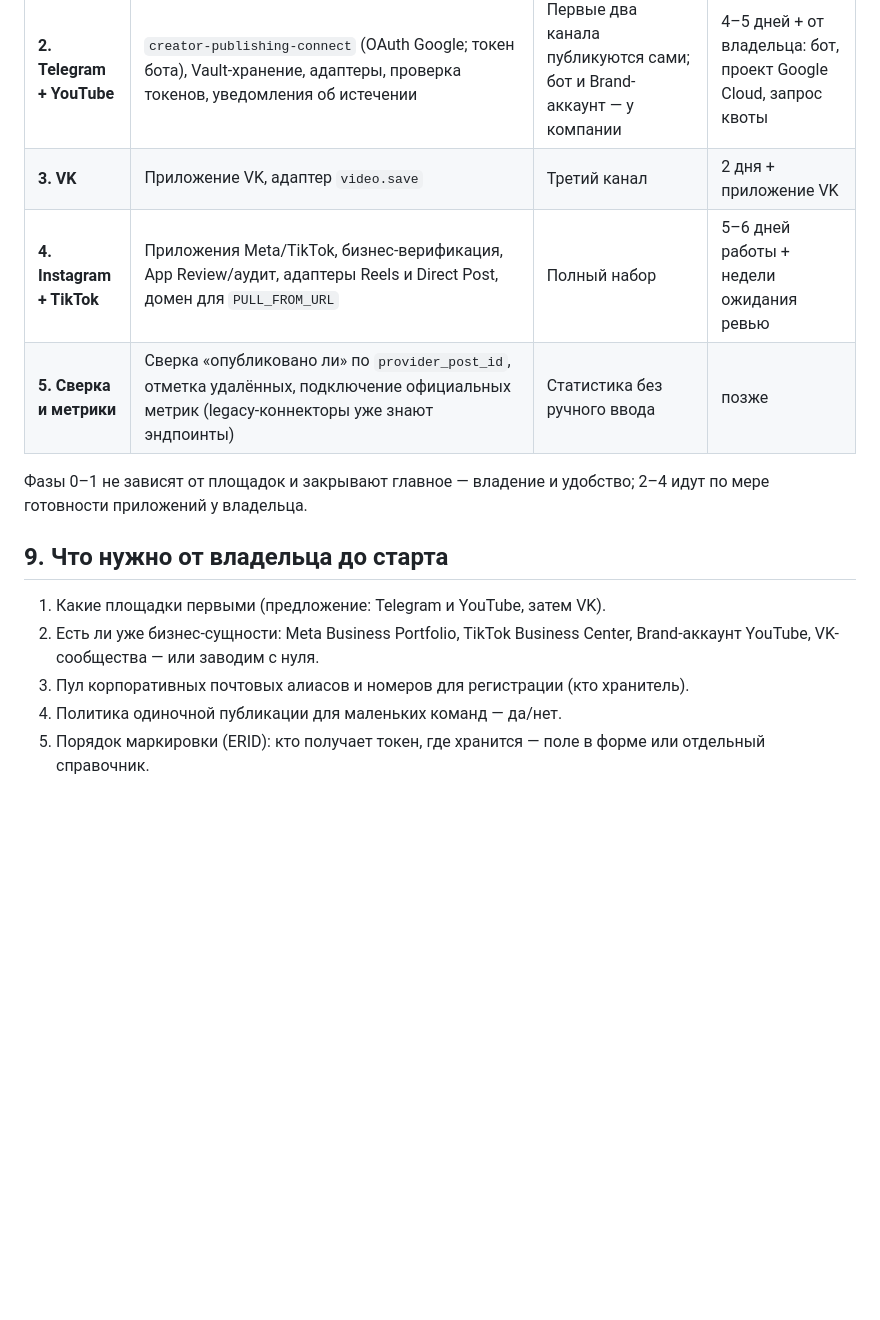
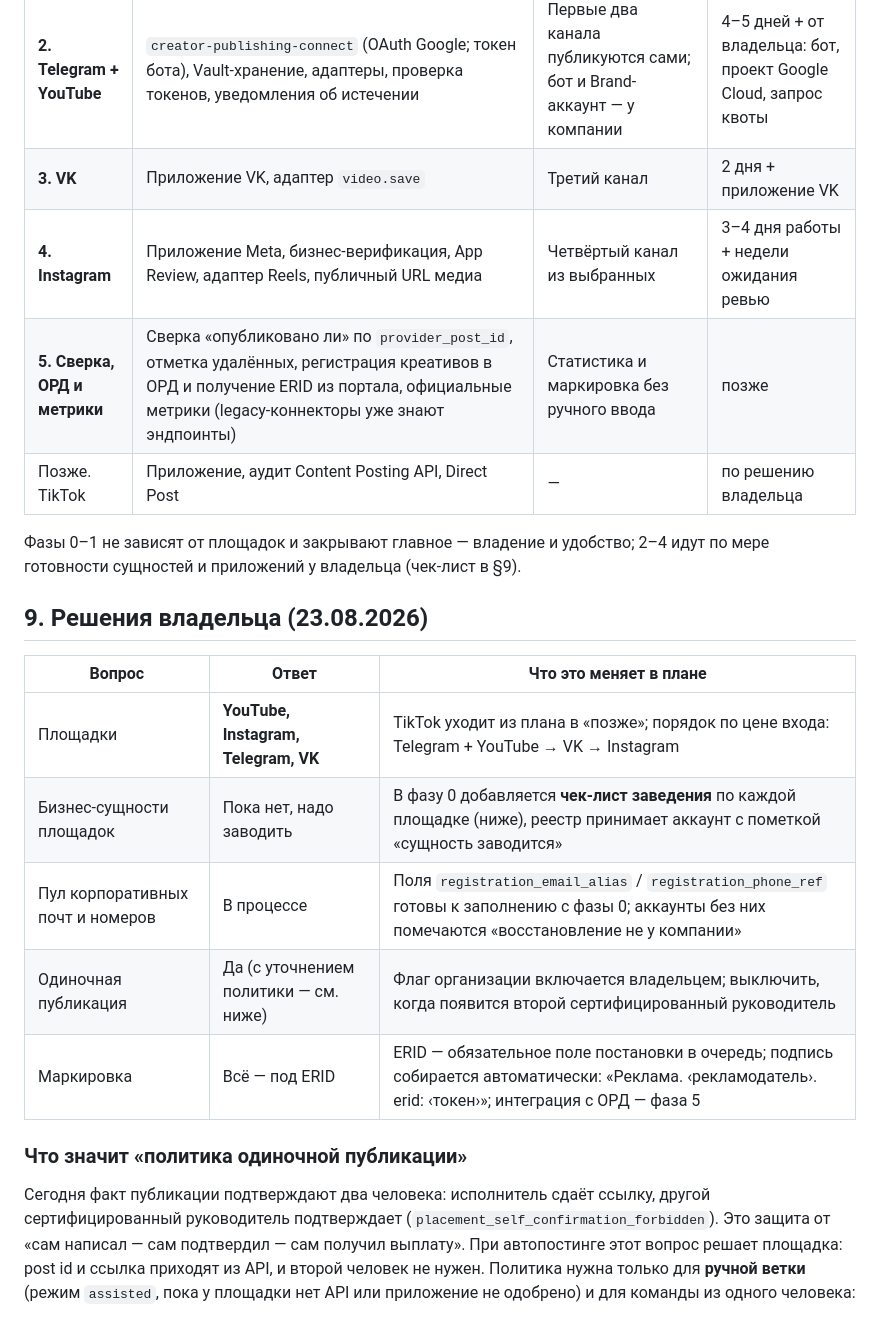
Before and after one commit to Alisia777/ContentEngine, a Markdown page: docs/PUBLISHING_ACCOUNTS_CONTOUR_2026-08-23.md, the part around one of its changes. Rendered like a GitHub page; blank space fills up the shorter version.

Commit message:
Publishing contour: record owner decisions (platforms, entities, solo policy, ERID)
Co-Authored-By: Claude Fable 5 <noreply@anthropic.com>

```diff
--- a/docs/PUBLISHING_ACCOUNTS_CONTOUR_2026-08-23.md
+++ b/docs/PUBLISHING_ACCOUNTS_CONTOUR_2026-08-23.md
@@ -224,18 +224,30 @@ URL — правило `sanitize_payload` из legacy), `idempotency_key`, `crea
 | **1. Очередь и воркер** | `publishing_jobs/events`, `creator_enqueue_publishing_job`, `system_claim/complete`, cron-диспетчер, экран постановки в очередь с маркировкой и временем, режим `assisted` как первый «адаптер» | Ручное размещение за две минуты: файл, текст, ссылка — в одном месте; расписание живое | 3–4 дня |
 | **2. Telegram + YouTube** | `creator-publishing-connect` (OAuth Google; токен бота), Vault-хранение, адаптеры, проверка токенов, уведомления об истечении | Первые два канала публикуются сами; бот и Brand-аккаунт — у компании | 4–5 дней + от владельца: бот, проект Google Cloud, запрос квоты |
 | **3. VK** | Приложение VK, адаптер `video.save` | Третий канал | 2 дня + приложение VK |
-| **4. Instagram + TikTok** | Приложения Meta/TikTok, бизнес-верификация, App Review/аудит, адаптеры Reels и Direct Post, домен для `PULL_FROM_URL` | Полный набор | 5–6 дней работы + недели ожидания ревью |
-| **5. Сверка и метрики** | Сверка «опубликовано ли» по `provider_post_id`, отметка удалённых, подключение официальных метрик (legacy-коннекторы уже знают эндпоинты) | Статистика без ручного ввода | позже |
+| **4. Instagram** | Приложение Meta, бизнес-верификация, App Review, адаптер Reels, публичный URL медиа | Четвёртый канал из выбранных | 3–4 дня работы + недели ожидания ревью |
+| **5. Сверка, ОРД и метрики** | Сверка «опубликовано ли» по `provider_post_id`, отметка удалённых, регистрация креативов в ОРД и получение ERID из портала, официальные метрики (legacy-коннекторы уже знают эндпоинты) | Статистика и маркировка без ручного ввода | позже |
+| Позже. TikTok | Приложение, аудит Content Posting API, Direct Post | — | по решению владельца |
 
 Фазы 0–1 не зависят от площадок и закрывают главное — владение и удобство;
-2–4 идут по мере готовности приложений у владельца.
+2–4 идут по мере готовности сущностей и приложений у владельца (чек-лист в §9).
 
-## 9. Что нужно от владельца до старта
+## 9. Решения владельца (23.08.2026)
 
-1. Какие площадки первыми (предложение: Telegram и YouTube, затем VK).
-2. Есть ли уже бизнес-сущности: Meta Business Portfolio, TikTok Business
-   Center, Brand-аккаунт YouTube, VK-сообщества — или заводим с нуля.
-3. Пул корпоративных почтовых алиасов и номеров для регистрации (кто хранитель).
-4. Политика одиночной публикации для маленьких команд — да/нет.
-5. Порядок маркировки (ERID): кто получает токен, где хранится — поле в форме
-   или отдельный справочник.
+| Вопрос | Ответ | Что это меняет в плане |
+|---|---|---|
+| Площадки | **YouTube, Instagram, Telegram, VK** | TikTok уходит из плана в «позже»; порядок по цене входа: Telegram + YouTube → VK → Instagram |
+| Бизнес-сущности площадок | Пока нет, надо заводить | В фазу 0 добавляется **чек-лист заведения** по каждой площадке (ниже), реестр принимает аккаунт с пометкой «сущность заводится» |
+| Пул корпоративных почт и номеров | В процессе | Поля `registration_email_alias` / `registration_phone_ref` готовы к заполнению с фазы 0; аккаунты без них помечаются «восстановление не у компании» |
+| Одиночная публикация | Да (с уточнением политики — см. ниже) | Флаг организации включается владельцем; выключить, когда появится второй сертифицированный руководитель |
+| Маркировка | Всё — под ERID | ERID — обязательное поле постановки в очередь; подпись собирается автоматически: «Реклама. ‹рекламодатель›. erid: ‹токен›»; интеграция с ОРД — фаза 5 |
+
+### Что значит «политика одиночной публикации»
+
+Сегодня факт публикации подтверждают два человека: исполнитель сдаёт ссылку,
+другой сертифицированный руководитель подтверждает (`placement_self_confirmation_forbidden`).
+Это защита от «сам написал — сам подтвердил — сам получил выплату». При
+автопостинге этот вопрос решает площадка: post id и ссылка приходят из API, и
+второй человек не нужен. Политика нужна только для **ручной ветки** (режим
+`assisted`, пока у площадки нет API или приложение не одобрено) и для команды
+из одного человека:
+
```
Also changed, not shown: other parts of docs/PUBLISHING_ACCOUNTS_CONTOUR_2026-08-23.md (+28 -0 lines).
